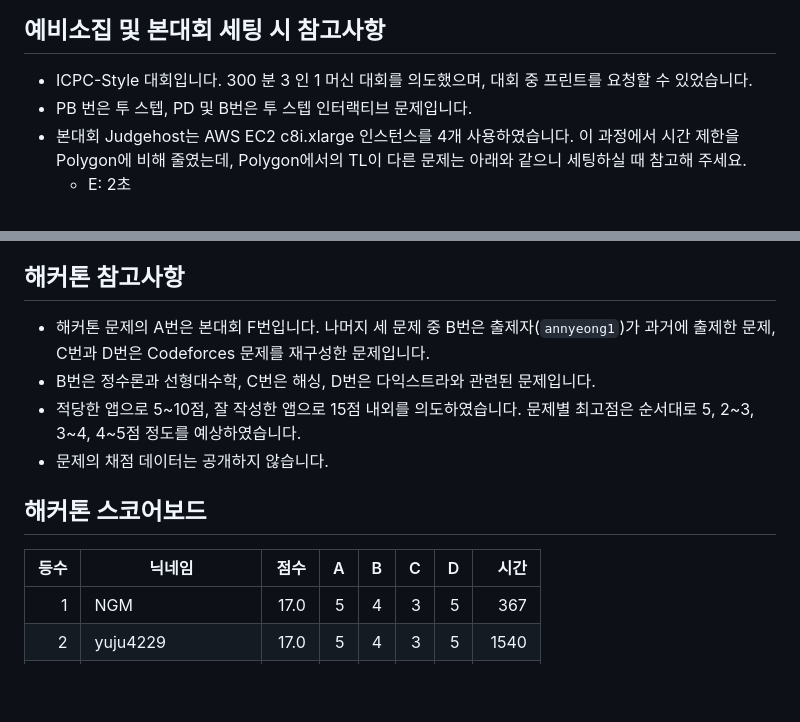
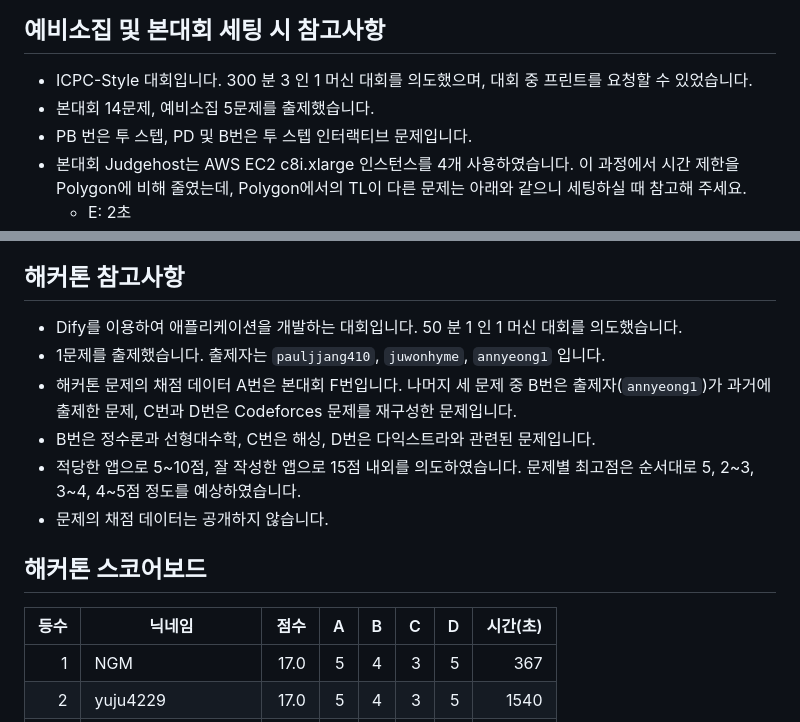
Before and after one commit to icpc-sinchon/SUAPC-Archive, a Markdown page: 2026S/README.md, 2 parts joined by grey strips. Rendered like a GitHub page; blank space fills up the shorter version.

```diff
--- a/2026S/README.md
+++ b/2026S/README.md
@@ -2,6 +2,7 @@
 
 ## 예비소집 및 본대회 세팅 시 참고사항
 - ICPC-Style 대회입니다. 300 분 3 인 1 머신 대회를 의도했으며, 대회 중 프린트를 요청할 수 있었습니다.
+- 본대회 14문제, 예비소집 5문제를 출제했습니다.
 - PB 번은 투 스텝, PD 및 B번은 투 스텝 인터랙티브 문제입니다.
 - 본대회 Judgehost는 AWS EC2 c8i.xlarge 인스턴스를 4개 사용하였습니다. 이 과정에서 시간 제한을 Polygon에 비해 줄였는데, Polygon에서의 TL이 다른 문제는 아래와 같으니 세팅하실 때 참고해 주세요.
   - E: 2초
@@ -16,12 +17,14 @@
   - B, C, H, K, N, PB, PC, PD, PE: 직접 작성한 체커 `chk.cpp`
   - M번은 SJ를 사용하지 않지만 SJ를 사용하는 것처럼 보이도록 세팅하여야 합니다.
 ## 해커톤 참고사항
-- 해커톤 문제의 A번은 본대회 F번입니다. 나머지 세 문제 중 B번은 출제자(`annyeong1`)가 과거에 출제한 문제, C번과 D번은 Codeforces 문제를 재구성한 문제입니다.
+- Dify를 이용하여 애플리케이션을 개발하는 대회입니다. 50 분 1 인 1 머신 대회를 의도했습니다.
+- 1문제를 출제했습니다. 출제자는 `pauljjang410`, `juwonhyme`, `annyeong1` 입니다.
+- 해커톤 문제의 채점 데이터 A번은 본대회 F번입니다. 나머지 세 문제 중 B번은 출제자(`annyeong1`)가 과거에 출제한 문제, C번과 D번은 Codeforces 문제를 재구성한 문제입니다.
 - B번은 정수론과 선형대수학, C번은 해싱, D번은 다익스트라와 관련된 문제입니다.
 - 적당한 앱으로 5\~10점, 잘 작성한 앱으로 15점 내외를 의도하였습니다. 문제별 최고점은 순서대로 5, 2\~3, 3\~4, 4\~5점 정도를 예상하였습니다.
 - 문제의 채점 데이터는 공개하지 않습니다.
 ## 해커톤 스코어보드
-| 등수 | 닉네임 | 점수 | A | B | C | D | 시간 |
+| 등수 | 닉네임 | 점수 | A | B | C | D | 시간(초) |
 |---:|---|---:|---:|---:|---:|---:|---:|
 | 1 | NGM | 17.0 | 5 | 4 | 3 | 5 | 367 |
 | 2 | yuju4229 | 17.0 | 5 | 4 | 3 | 5 | 1540 |
```
